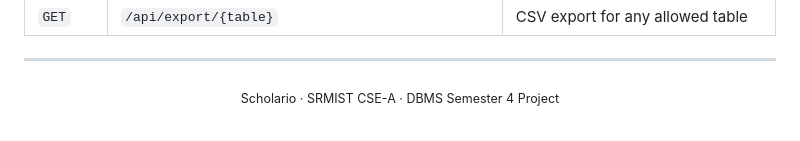
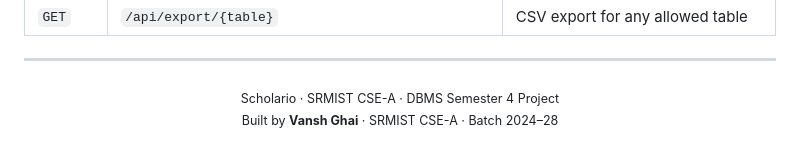
Before and after one commit to vansh-gg/Scholario, a Markdown page: README.md, the part around the change. Rendered like a GitHub page.

Commit message:
Initial commit — Scholario

```diff
--- a/README.md
+++ b/README.md
@@ -268,5 +268,6 @@ No frontend framework — fully custom CSS and vanilla JS.
 ---
 
 <div align="center">
-<sub>Scholario · SRMIST CSE-A · DBMS Semester 4 Project</sub>
+<sub>Scholario · SRMIST CSE-A · DBMS Semester 4 Project</sub><br>
+<sub>Built by <strong>Vansh Ghai</strong> · SRMIST CSE-A · Batch 2024–28</sub>
 </div>
```
